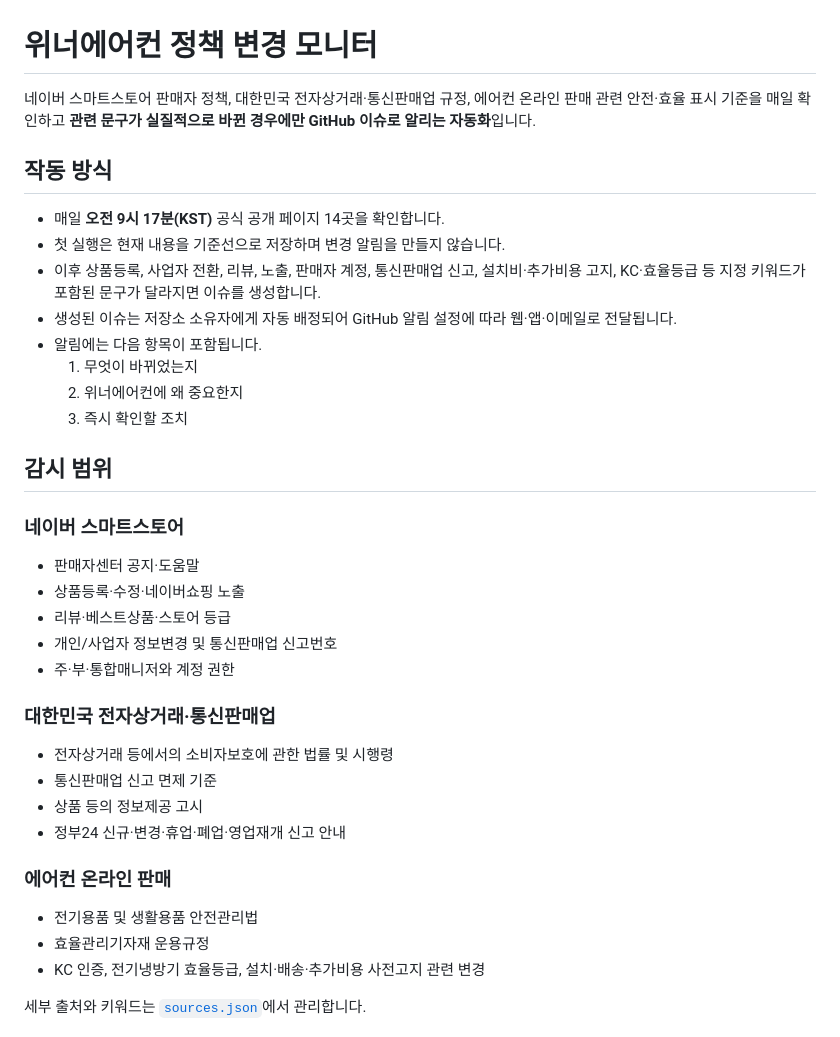
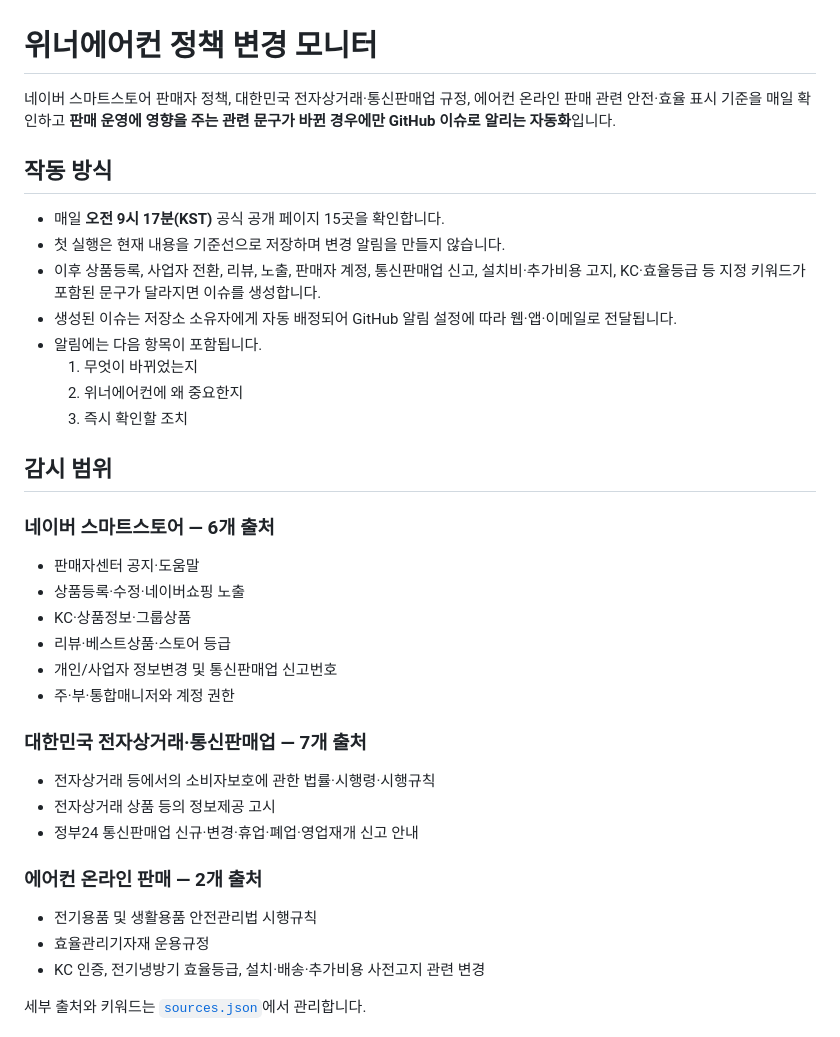
Before and after one commit to jaeseoncho/109604, a Markdown page: README.md, the part around the change. GitHub-like rendering.

Commit message:
Document 15-source policy monitor

```diff
--- a/README.md
+++ b/README.md
@@ -1,10 +1,10 @@
 # 위너에어컨 정책 변경 모니터
 
-네이버 스마트스토어 판매자 정책, 대한민국 전자상거래·통신판매업 규정, 에어컨 온라인 판매 관련 안전·효율 표시 기준을 매일 확인하고 **관련 문구가 실질적으로 바뀐 경우에만 GitHub 이슈로 알리는 자동화**입니다.
+네이버 스마트스토어 판매자 정책, 대한민국 전자상거래·통신판매업 규정, 에어컨 온라인 판매 관련 안전·효율 표시 기준을 매일 확인하고 **판매 운영에 영향을 주는 관련 문구가 바뀐 경우에만 GitHub 이슈로 알리는 자동화**입니다.
 
 ## 작동 방식
 
-- 매일 **오전 9시 17분(KST)** 공식 공개 페이지 14곳을 확인합니다.
+- 매일 **오전 9시 17분(KST)** 공식 공개 페이지 15곳을 확인합니다.
 - 첫 실행은 현재 내용을 기준선으로 저장하며 변경 알림을 만들지 않습니다.
 - 이후 상품등록, 사업자 전환, 리뷰, 노출, 판매자 계정, 통신판매업 신고, 설치비·추가비용 고지, KC·효율등급 등 지정 키워드가 포함된 문구가 달라지면 이슈를 생성합니다.
 - 생성된 이슈는 저장소 소유자에게 자동 배정되어 GitHub 알림 설정에 따라 웹·앱·이메일로 전달됩니다.
@@ -15,24 +15,24 @@
 
 ## 감시 범위
 
-### 네이버 스마트스토어
+### 네이버 스마트스토어 — 6개 출처
 
 - 판매자센터 공지·도움말
 - 상품등록·수정·네이버쇼핑 노출
+- KC·상품정보·그룹상품
 - 리뷰·베스트상품·스토어 등급
 - 개인/사업자 정보변경 및 통신판매업 신고번호
 - 주·부·통합매니저와 계정 권한
 
-### 대한민국 전자상거래·통신판매업
+### 대한민국 전자상거래·통신판매업 — 7개 출처
 
-- 전자상거래 등에서의 소비자보호에 관한 법률 및 시행령
-- 통신판매업 신고 면제 기준
-- 상품 등의 정보제공 고시
-- 정부24 신규·변경·휴업·폐업·영업재개 신고 안내
+- 전자상거래 등에서의 소비자보호에 관한 법률·시행령·시행규칙
+- 전자상거래 상품 등의 정보제공 고시
+- 정부24 통신판매업 신규·변경·휴업·폐업·영업재개 신고 안내
 
-### 에어컨 온라인 판매
+### 에어컨 온라인 판매 — 2개 출처
 
-- 전기용품 및 생활용품 안전관리법
+- 전기용품 및 생활용품 안전관리법 시행규칙
 - 효율관리기자재 운용규정
 - KC 인증, 전기냉방기 효율등급, 설치·배송·추가비용 사전고지 관련 변경
 
```
